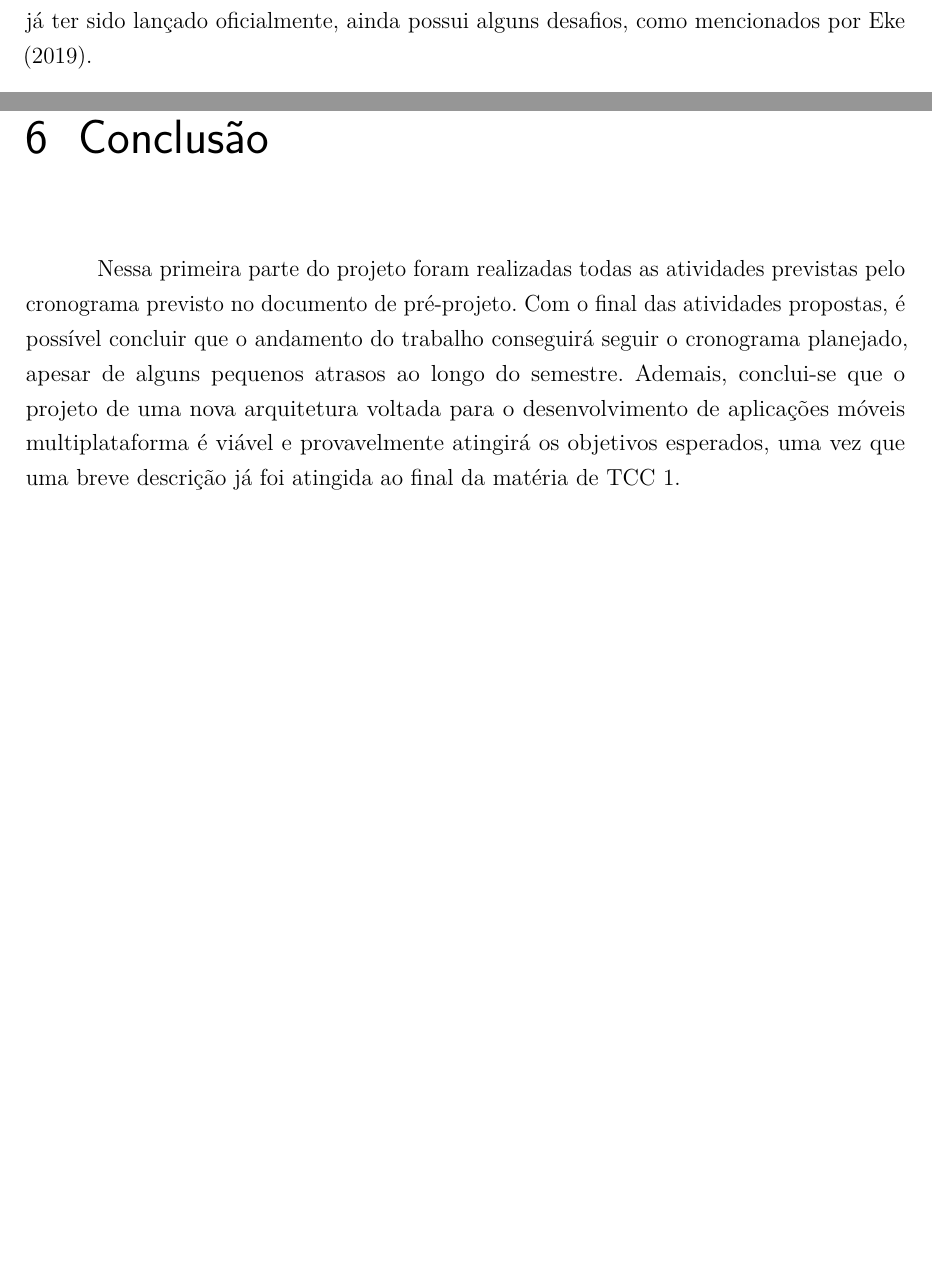
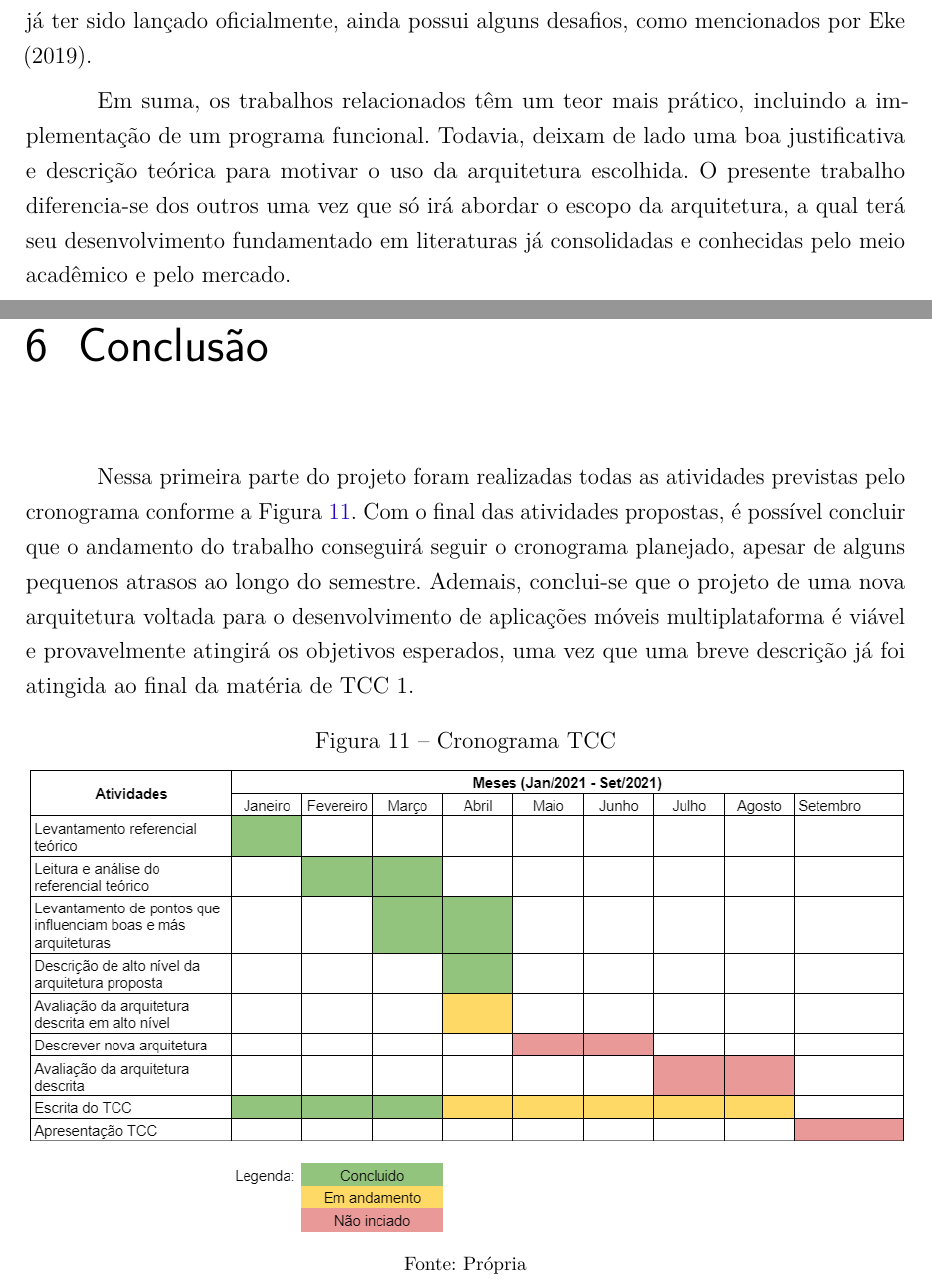
Before and after one commit to PedroFrois/TCC, a LaTeX thesis (cefet_mg_decom_abntex2.tex, which reads src/3_trabalhos_relacionados.tex, src/6_conclusao.tex): two parts of pages 17 and 25 of 25, joined at a grey line, cut so that both start at the same text, the shorter picture padded with empty space. Compiled offline with pdfLaTeX.

Commit message:
fix: finalização correção da revisão

```diff
--- a/src/3_trabalhos_relacionados.tex
+++ b/src/3_trabalhos_relacionados.tex
@@ -55,3 +55,7 @@ O trabalho aqui desenvolvido, apesar de ter sido idealizado sem o conhecimento d
 Já o trabalho de Cheon (2019) demonstrou uma divisão de arquitetura baseada em componentes dependentes ou independentes da plataforma, porém, não a classificou quanto à termos comuns utilizados para se referenciar a camadas em arquitetura. Com isso, a arquitetura de seu trabalho ficou muito abrangente e de difícil reprodução para outros trabalhos. A arquitetura a ser proposta na Seção \ref{cap:novaArquitetura} será melhor detalhada e de mais fácil aplicação a qualquer domínio de problema.
 
 Quanto ao trabalho de Evert (2019), apesar de não descrever nenhum tipo de arquitetura, foi utilizado para conhecimento sobre o \textit{framework} KMM que, não obstante já ter sido lançado oficialmente, ainda possui alguns desafios, como mencionados por Eke (2019).
+
+%==================================================================================================================
+
+Em suma, os trabalhos relacionados têm um teor mais prático, incluindo a implementação de um programa funcional. Todavia, deixam de lado uma boa justificativa e descrição teórica para motivar o uso da arquitetura escolhida. O presente trabalho diferencia-se dos outros uma vez que só irá abordar o escopo da arquitetura, a qual terá seu desenvolvimento fundamentado em literaturas já consolidadas e conhecidas pelo meio acadêmico e pelo mercado.
--- a/src/6_conclusao.tex
+++ b/src/6_conclusao.tex
@@ -1,4 +1,12 @@
 \chapter[Conclusão Preliminar]{Conclusão}
 \label{cap:conclusao}
 
-Nessa primeira parte do projeto foram realizadas todas as atividades previstas pelo cronograma previsto no documento de pré-projeto. Com o final das atividades propostas, é possível concluir que o andamento do trabalho conseguirá seguir o cronograma planejado, apesar de alguns pequenos atrasos ao longo do semestre. Ademais, conclui-se que o projeto de uma nova arquitetura voltada para o desenvolvimento de aplicações móveis multiplataforma é viável e provavelmente atingirá os objetivos esperados, uma vez que uma breve descrição já foi atingida ao final da matéria de TCC 1.
+Nessa primeira parte do projeto foram realizadas todas as atividades previstas pelo cronograma conforme a Figura \ref{fig:cronograma}. Com o final das atividades propostas, é possível concluir que o andamento do trabalho conseguirá seguir o cronograma planejado, apesar de alguns pequenos atrasos ao longo do semestre. Ademais, conclui-se que o projeto de uma nova arquitetura voltada para o desenvolvimento de aplicações móveis multiplataforma é viável e provavelmente atingirá os objetivos esperados, uma vez que uma breve descrição já foi atingida ao final da matéria de TCC 1.
+
+\begin{figure}[h]
+    \caption{Cronograma TCC}
+    \centering
+    \includegraphics[width=1\textwidth]{img/Cronograma 2 TCC.png}
+    \fonte{Própria}
+    \label{fig:cronograma}
+\end{figure}
```
Also changed, not shown: img/Cronograma 2 TCC.png (added).
